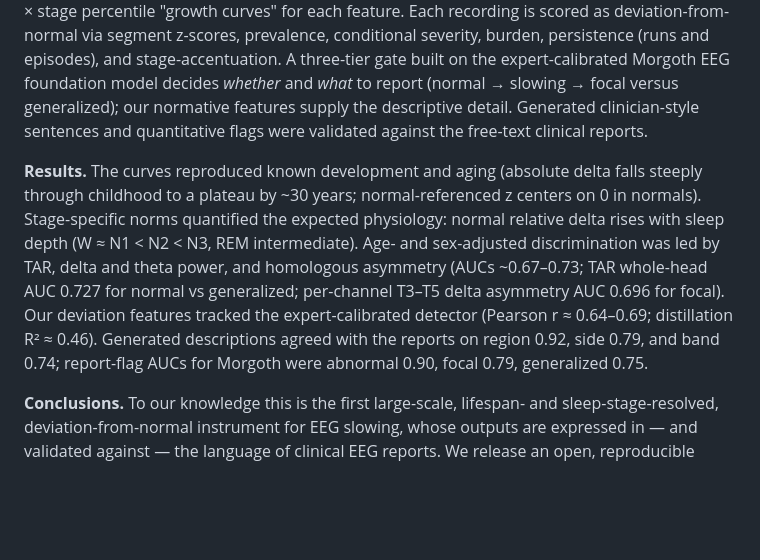
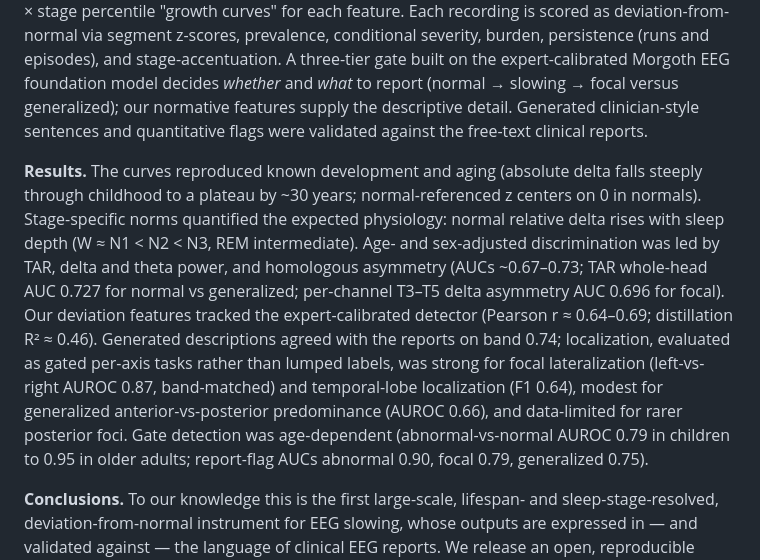
Before and after one commit to bdsp-core/morgoth-slowing-growth-curves, a Markdown page: docs/manuscript_draft.md, the part around the change. Rendered like a GitHub page; blank space fills up the shorter version.

Commit message:
manuscript abstract: replace inflated region/side with decomposed gated localization

```diff
--- a/docs/manuscript_draft.md
+++ b/docs/manuscript_draft.md
@@ -12,7 +12,7 @@
 
 **Methods.** We assembled 12,379 routine clinical EEG recordings from approximately 12,000 patients spanning infancy to more than 90 years of age, drawn from routine practice at a single academic health system. We built a fully reproducible Python feature-extraction pipeline (referential-to-bipolar re-montaging, automated artifact rejection, multitaper spectral estimation, band powers, delta/alpha and theta/alpha ratios [DAR, TAR], and left–right homologous-channel asymmetry), validated against a prior precomputed feature set (per-band log-power r = 0.89–0.95) and calibrated to a physiological delta band (1–4 Hz). We assigned a sleep stage to every 15-second segment with a deep-learning stager, then estimated age × sex × stage percentile "growth curves" for each feature. Each recording is scored as deviation-from-normal via segment z-scores, prevalence, conditional severity, burden, persistence (runs and episodes), and stage-accentuation. A three-tier gate built on the expert-calibrated Morgoth EEG foundation model decides *whether* and *what* to report (normal → slowing → focal versus generalized); our normative features supply the descriptive detail. Generated clinician-style sentences and quantitative flags were validated against the free-text clinical reports.
 
-**Results.** The curves reproduced known development and aging (absolute delta falls steeply through childhood to a plateau by ~30 years; normal-referenced z centers on 0 in normals). Stage-specific norms quantified the expected physiology: normal relative delta rises with sleep depth (W ≈ N1 < N2 < N3, REM intermediate). Age- and sex-adjusted discrimination was led by TAR, delta and theta power, and homologous asymmetry (AUCs ~0.67–0.73; TAR whole-head AUC 0.727 for normal vs generalized; per-channel T3–T5 delta asymmetry AUC 0.696 for focal). Our deviation features tracked the expert-calibrated detector (Pearson r ≈ 0.64–0.69; distillation R² ≈ 0.46). Generated descriptions agreed with the reports on region 0.92, side 0.79, and band 0.74; report-flag AUCs for Morgoth were abnormal 0.90, focal 0.79, generalized 0.75.
+**Results.** The curves reproduced known development and aging (absolute delta falls steeply through childhood to a plateau by ~30 years; normal-referenced z centers on 0 in normals). Stage-specific norms quantified the expected physiology: normal relative delta rises with sleep depth (W ≈ N1 < N2 < N3, REM intermediate). Age- and sex-adjusted discrimination was led by TAR, delta and theta power, and homologous asymmetry (AUCs ~0.67–0.73; TAR whole-head AUC 0.727 for normal vs generalized; per-channel T3–T5 delta asymmetry AUC 0.696 for focal). Our deviation features tracked the expert-calibrated detector (Pearson r ≈ 0.64–0.69; distillation R² ≈ 0.46). Generated descriptions agreed with the reports on band 0.74; localization, evaluated as gated per-axis tasks rather than lumped labels, was strong for focal lateralization (left-vs-right AUROC 0.87, band-matched) and temporal-lobe localization (F1 0.64), modest for generalized anterior-vs-posterior predominance (AUROC 0.66), and data-limited for rarer posterior foci. Gate detection was age-dependent (abnormal-vs-normal AUROC 0.79 in children to 0.95 in older adults; report-flag AUCs abnormal 0.90, focal 0.79, generalized 0.75).
 
 **Conclusions.** To our knowledge this is the first large-scale, lifespan- and sleep-stage-resolved, deviation-from-normal instrument for EEG slowing, whose outputs are expressed in — and validated against — the language of clinical EEG reports. We release an open, reproducible package and a per-recording label set.
 
```
